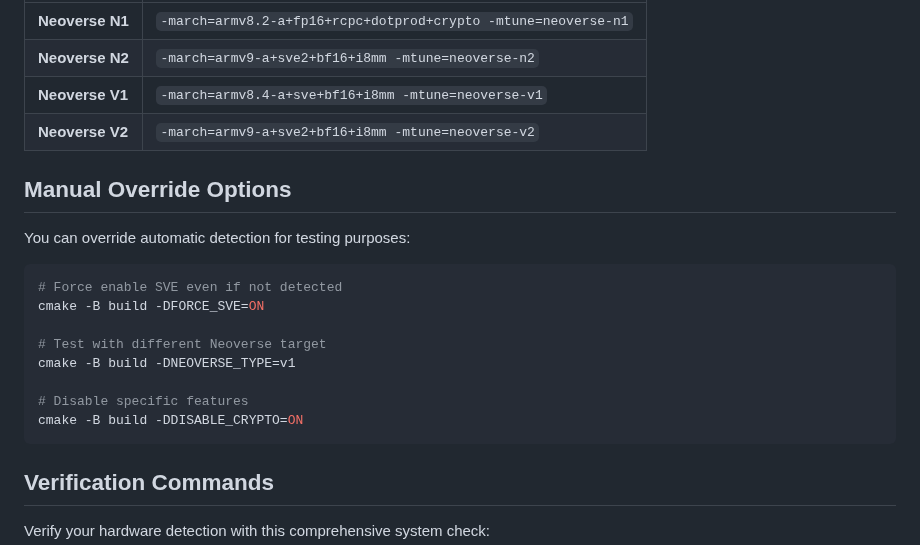
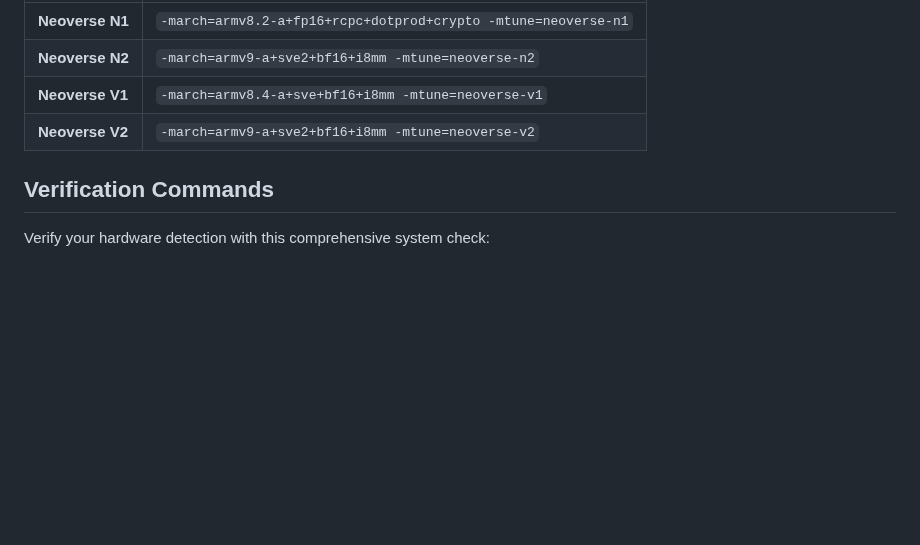
Before and after one commit to geremyCohen/arm_benchmarking, a Markdown page: 02-hardware-detection.md, the part around the change. Drawn GitHub-style; blank space fills up the shorter version.

Commit message:
Remove manual override options from hardware detection documentation

````diff
--- a/02-hardware-detection.md
+++ b/02-hardware-detection.md
@@ -51,21 +51,6 @@ Based on your detected hardware, the tutorial's build system (CMake) automatical
 | **Neoverse V1** | `-march=armv8.4-a+sve+bf16+i8mm -mtune=neoverse-v1` |
 | **Neoverse V2** | `-march=armv9-a+sve2+bf16+i8mm -mtune=neoverse-v2` |
 
-## Manual Override Options
-
-You can override automatic detection for testing purposes:
-
-```bash
-# Force enable SVE even if not detected
-cmake -B build -DFORCE_SVE=ON
-
-# Test with different Neoverse target
-cmake -B build -DNEOVERSE_TYPE=v1
-
-# Disable specific features
-cmake -B build -DDISABLE_CRYPTO=ON
-```
-
 ## Verification Commands
 
 Verify your hardware detection with this comprehensive system check:
````
